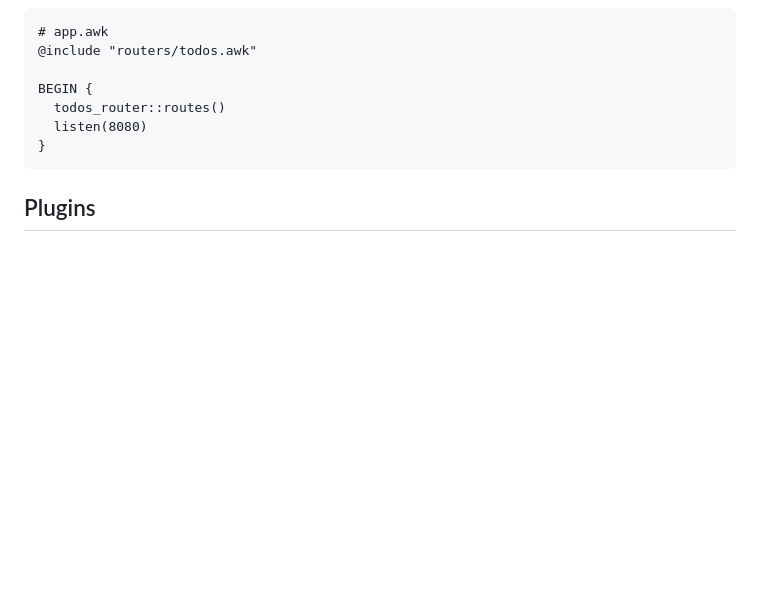
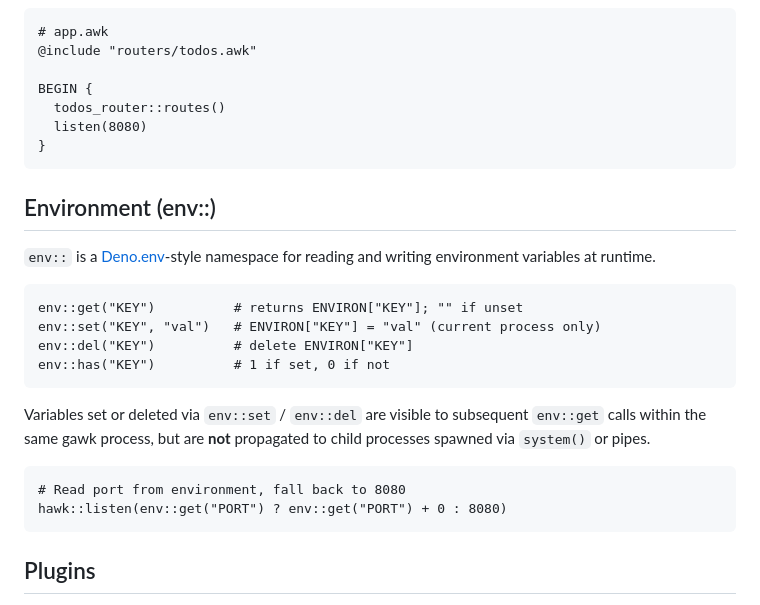
Before and after one commit to redpeacock78/H-awk, a Markdown page: README.md, the part around the change. Rendered like a GitHub page; blank space fills up the shorter version.

Commit message:
docs(readme): add env:: namespace reference

````diff
--- a/README.md
+++ b/README.md
@@ -176,6 +176,24 @@ BEGIN {
 }
 ```
 
+## Environment (env::)
+
+`env::` is a [Deno.env](https://deno.land/api?s=Deno.env)-style namespace for reading and writing environment variables at runtime.
+
+```awk
+env::get("KEY")          # returns ENVIRON["KEY"]; "" if unset
+env::set("KEY", "val")   # ENVIRON["KEY"] = "val" (current process only)
+env::del("KEY")          # delete ENVIRON["KEY"]
+env::has("KEY")          # 1 if set, 0 if not
+```
+
+Variables set or deleted via `env::set` / `env::del` are visible to subsequent `env::get` calls within the same gawk process, but are **not** propagated to child processes spawned via `system()` or pipes.
+
+```awk
+# Read port from environment, fall back to 8080
+hawk::listen(env::get("PORT") ? env::get("PORT") + 0 : 8080)
+```
+
 ## Plugins
 
 Drop a plugin directory into `plugins/<name>/`. H-awk auto-discovers and loads plugins at startup.
````
